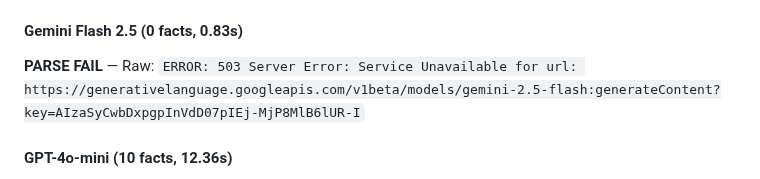
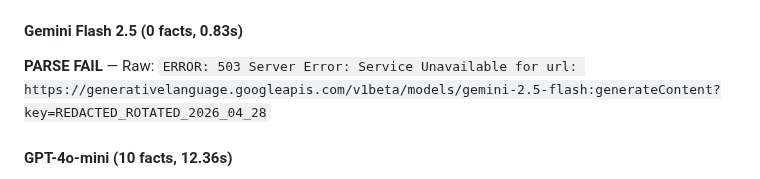
Before and after one commit to tailormemory/tailor, a Markdown page: docs/v1.2.5_extraction_quality_comparison.md, the part around the change. GitHub-like rendering.

Commit message:
fix(security): redact rotated Google API key from extraction comparison doc
The doc captured a verbatim error message from a Gemini 503 response
that included the API key as URL query parameter. The key was rotated
on 2026-04-28 (GitGuardian alert response) and is no longer functional.

Replaced with placeholder REDACTED_ROTATED_2026_04_28.

Lesson: sanitize raw HTTP error bodies from provider APIs before
logging or persisting — query strings can carry secrets.

```diff
--- a/docs/v1.2.5_extraction_quality_comparison.md
+++ b/docs/v1.2.5_extraction_quality_comparison.md
@@ -395,7 +395,7 @@ The 4 chunks below illustrate the patterns above. Selected to span: typical emai
 
 #### Gemini Flash 2.5 (0 facts, 0.83s)
 
-  **PARSE FAIL** — Raw: `ERROR: 503 Server Error: Service Unavailable for url: https://generativelanguage.googleapis.com/v1beta/models/gemini-2.5-flash:generateContent?key=AIzaSyCwbDxpgpInVdD07pIEj-MjP8MlB6lUR-I`
+  **PARSE FAIL** — Raw: `ERROR: 503 Server Error: Service Unavailable for url: https://generativelanguage.googleapis.com/v1beta/models/gemini-2.5-flash:generateContent?key=REDACTED_ROTATED_2026_04_28`
 
 #### GPT-4o-mini (10 facts, 12.36s)
 
```
